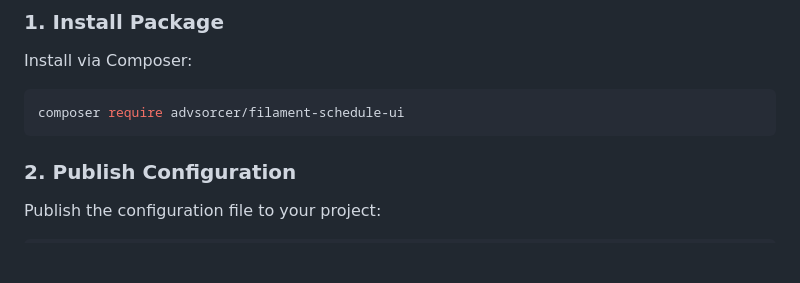
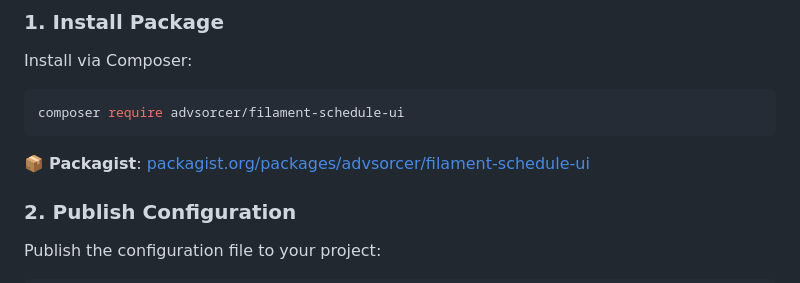
Before and after one commit to AdvSorcer/Filament-Schedule-UI, a Markdown page: README_EN.md, the part around the change printed below. GitHub-like rendering; blank space fills up the shorter version.

````diff
--- a/README_EN.md
+++ b/README_EN.md
@@ -31,6 +33,8 @@ Install via Composer:
 ```bash
 composer require advsorcer/filament-schedule-ui
 ```
+
+📦 **Packagist**: [packagist.org/packages/advsorcer/filament-schedule-ui](https://packagist.org/packages/advsorcer/filament-schedule-ui)
 
 ### 2. Publish Configuration
 
````
Also changed, not shown: other parts of README_EN.md (+2 -0 lines), README.md (+4 -0 lines).
